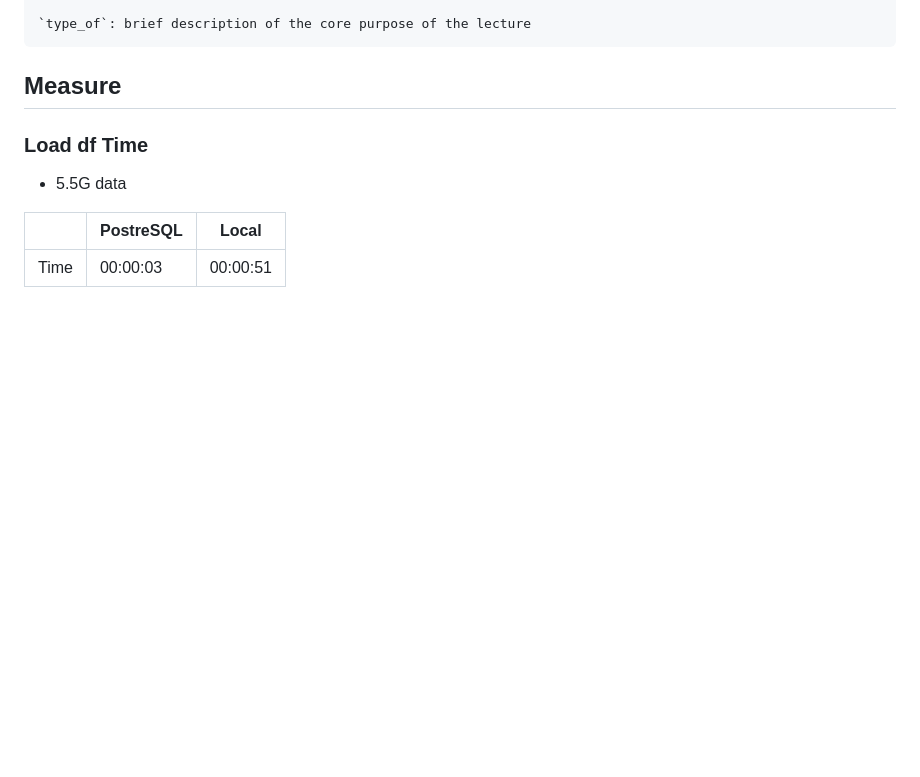
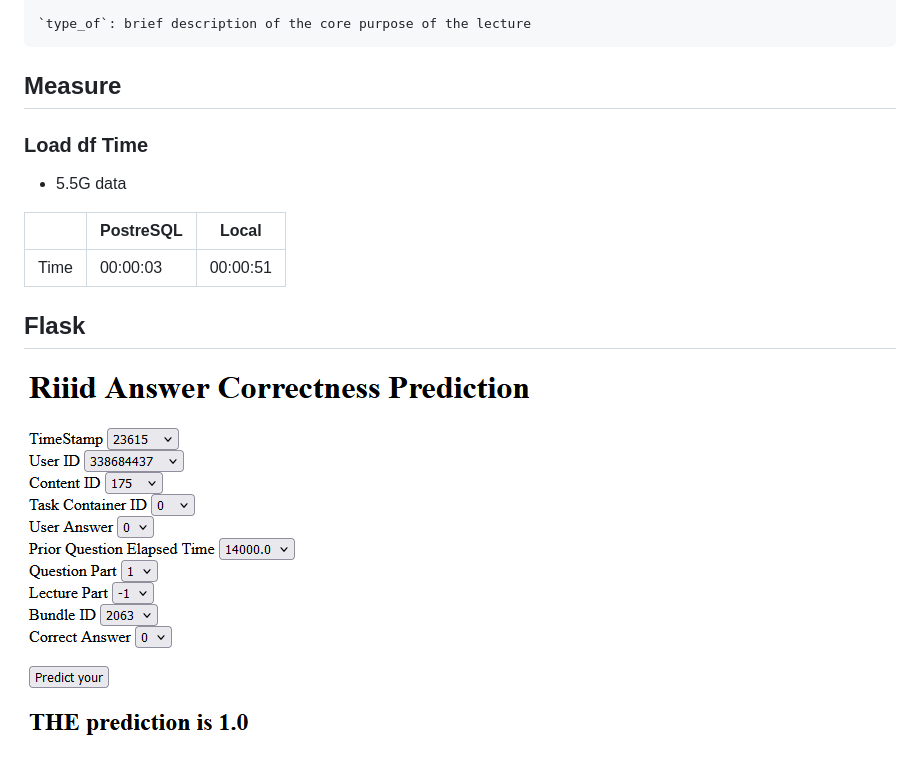
Before and after one commit to shadowdk3/pyspark_riiid_answer_correctness_prediction, a Markdown page: readme.md, the part around the change. GitHub-like rendering; pictures changed too: ref/flask.png (added); blank space fills up the shorter version.

Commit message:
Flask

```diff
--- a/readme.md
+++ b/readme.md
@@ -86,3 +86,7 @@ Features to Consider for the Model:
 |  | PostreSQL  | Local |
 |-------------| ------------- | ------------- |
 | Time | 00:00:03 | 00:00:51  |
+
+## Flask
+
+![](/ref/flask.png)
```
Also changed, not shown: 7 other files.
